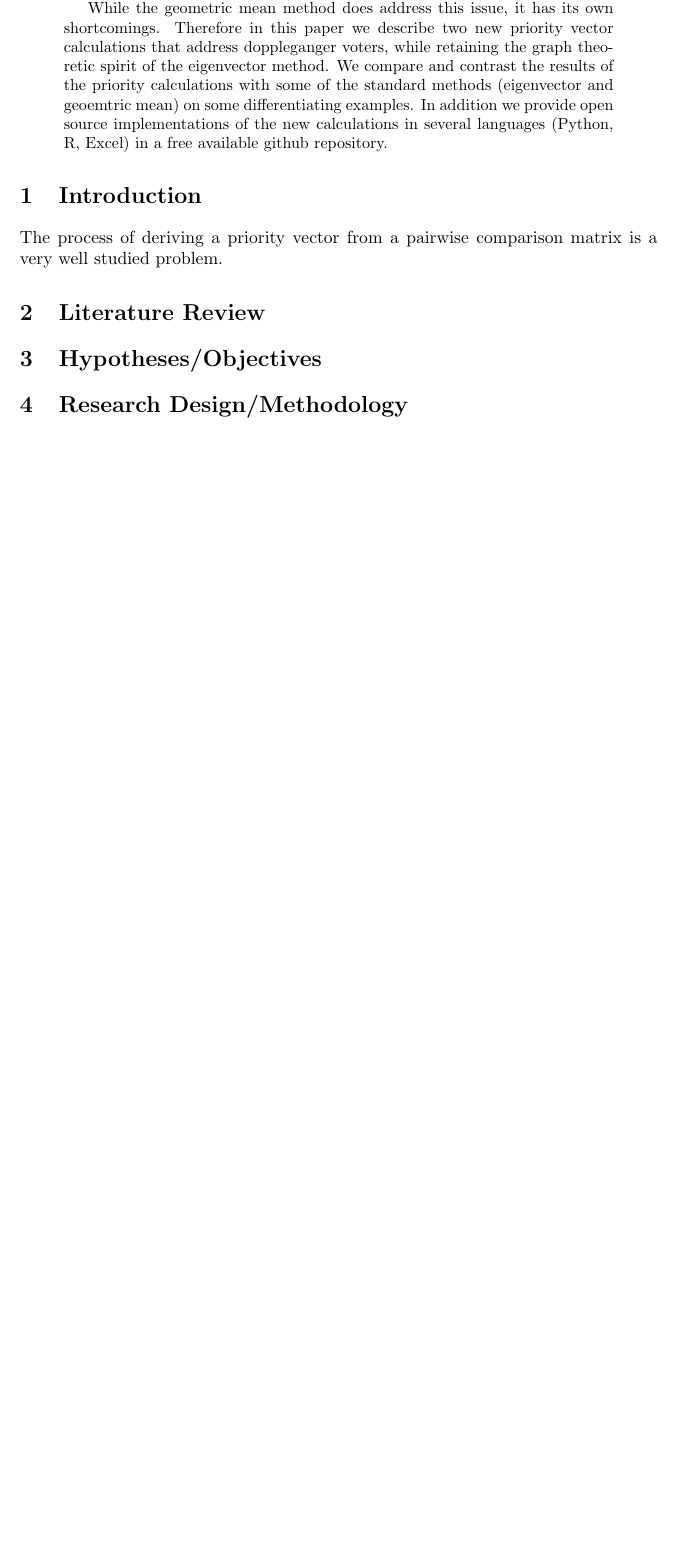
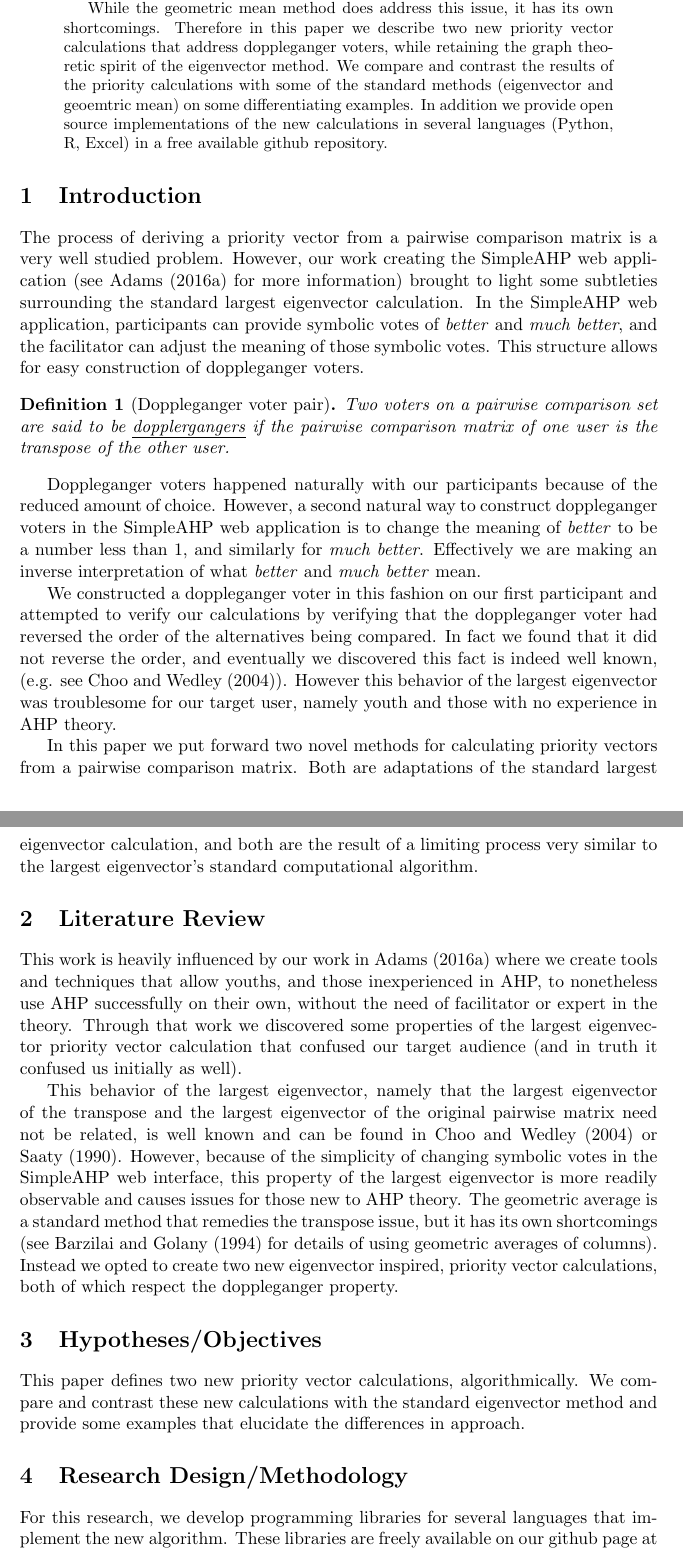
Before and after one commit to isahp/ahpNewPriority, a LaTeX paper (isahp2016/ISAHP2016NewPriorityCalc.tex): part of the page before the commit and two parts of pages 1 and 2 of 3 after it, the two joined at a grey line, cut so that both start at the same text, the shorter picture padded with empty space. Compiled offline with pdfLaTeX.

Commit message:
First try at paper.

```diff
--- a/isahp2016/ISAHP2016NewPriorityCalc.tex
+++ b/isahp2016/ISAHP2016NewPriorityCalc.tex
@@ -10,6 +10,7 @@
 \usepackage{titling}
 \usepackage{soul}
 \usepackage{natbib}
+\usepackage{amsthm}
 \usepackage[top=1in,bottom=1in,left=1.5in,right=1.5in]{geometry}
 %\usepackage{fullpage}
 \title{NEW PRIORITY CALCULATIONS}
@@ -20,6 +21,7 @@
 \lfoot{\textit{International Symposium on the \\ Analytic Hierarchy Process}}
 \cfoot{\thepage}
 \rfoot{London, U.K. \\ August 4-7, 2016}
+\newtheorem{definition}{Definition}
 \renewcommand{\headrulewidth}{0pt}
 \renewcommand{\footrulewidth}{0pt}
 \renewcommand{\maketitle}{\begin{center}{\Large \textbf{\thetitle}} \end{center}}
@@ -58,14 +60,69 @@ several languages (Python, R, Excel) in a free available github repository.  \en
 
 \section{Introduction}
 The process of deriving a priority vector from a pairwise comparison matrix is a
-very well studied problem.
+very well studied problem.  However, our work creating the SimpleAHP web
+application (see \cite{adamsmont} for more information) brought to light some
+subtleties surrounding the standard largest eigenvector calculation.
+In the SimpleAHP web application, participants can provide symbolic votes
+of \emph{better} and \emph{much better}, and the facilitator can adjust the
+meaning of those symbolic votes.  This structure allows for easy construction
+of doppleganger voters.
+\begin{definition}[Doppleganger voter pair]
+	Two voters on a pairwise comparison set are said to be \ul{dopplergangers} if
+	the pairwise comparison matrix of one user is the transpose of the other user.
+\end{definition}
+Doppleganger voters happened naturally with our participants because of the
+reduced amount of choice.  However, a second natural way to construct doppleganger
+voters in the SimpleAHP web application is to change the meaning of \emph{better}
+to be a number less than 1, and similarly for \emph{much better}.  Effectively we
+are making an inverse interpretation of what \emph{better} and \emph{much better}
+mean.
 
+We constructed a doppleganger voter in this fashion on our first participant
+and attempted to verify our calculations by verifying that the doppleganger voter
+had reversed the order of the alternatives being compared.  In fact we found
+that it did not reverse the order, and eventually we discovered this fact is
+indeed well known, (e.g. see \cite{choo2004common}).  However this behavior
+of the largest eigenvector was troublesome for our target user, namely youth
+and those with no experience in AHP theory.
+
+In this paper we put forward two novel methods for calculating priority
+vectors from a pairwise comparison matrix.  Both are adaptations of the
+standard largest eigenvector calculation, and both are the result of a limiting
+process very similar to the largest eigenvector's standard computational
+algorithm.
 
 \section{Literature Review}
+This work is heavily influenced by our work in \cite{adamsmont} where we create
+tools and techniques that allow youths, and those inexperienced in AHP, to
+nonetheless use AHP successfully on their own, without the need of
+facilitator or expert in the theory.  Through that work we discovered some
+properties of the largest eigenvector priority vector calculation that
+confused our target audience (and in truth it confused us initially as well).
+
+This behavior of the largest eigenvector, namely that the largest eigenvector
+of the transpose and the largest eigenvector of the original pairwise matrix need
+not be related, is well known and can be found in \cite{choo2004common} or
+\cite{saaty1990eigenvector}.
+However, because of the simplicity of changing symbolic votes in the SimpleAHP
+web interface, this property of the largest eigenvector is more readily observable
+and causes issues for those new to AHP theory.
+The geometric average is a standard method that remedies the transpose issue, but
+it has its own shortcomings (see \cite{barzilai1994ahp} for details of using
+geometric averages of columns).  Instead we opted to create two new
+eigenvector inspired, priority vector calculations, both of which respect the
+doppleganger property.
 
 \section{Hypotheses/Objectives}
+This paper defines two new priority vector calculations, algorithmically.
+We compare and contrast these new calculations with the standard eigenvector
+method and provide some examples that elucidate the differences in approach.
 
 \section{Research Design/Methodology}
+For this research, we develop programming libraries for several languages that
+implement the new algorithm.  These libraries are freely available on our github
+page at \cite{githubahppri}.  In addition there is a publicly available gitter
+room for discussion of these algorithms and results (see \cite{gitterahppri}).
 
 \section{Data/Model Analysis}
 
```
Also changed, not shown: isahp2016/OurPapers.bib (+68 -0 lines), isahp2016/ISAHP2016NewPriorityCalc.pdf.
